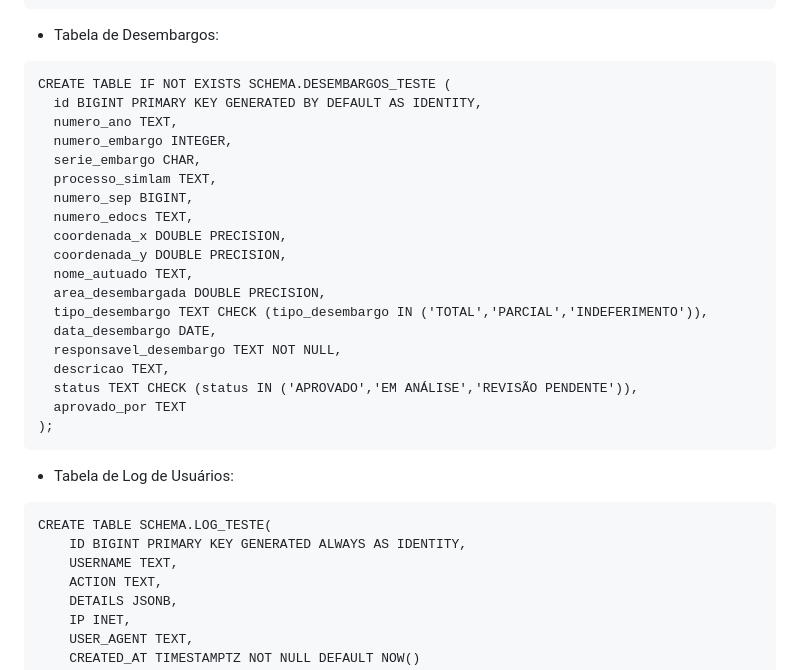
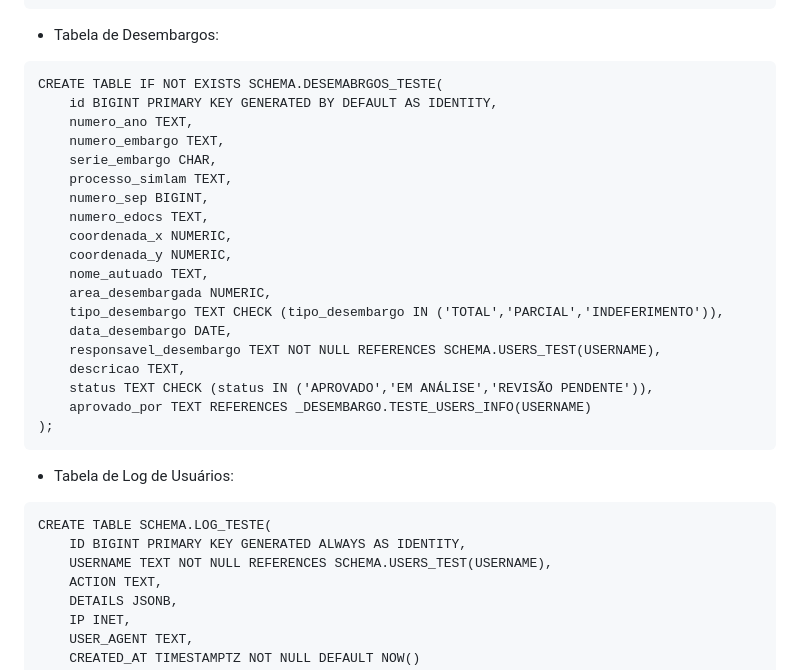
Before and after one commit to AlexanderNBJ/desembargos-site-idaf, a Markdown page: README.md, the part around the change. GitHub-like rendering.

Commit message:
Melhorias na documentação do BD

````diff
--- a/README.md
+++ b/README.md
@@ -56,24 +56,24 @@ CREATE TABLE SCHEMA.USERS_TEST(
 - Tabela de Desembargos:
 
 ```
-CREATE TABLE IF NOT EXISTS SCHEMA.DESEMBARGOS_TESTE (
-  id BIGINT PRIMARY KEY GENERATED BY DEFAULT AS IDENTITY,
-  numero_ano TEXT,
-  numero_embargo INTEGER,
-  serie_embargo CHAR,
-  processo_simlam TEXT,
-  numero_sep BIGINT,
-  numero_edocs TEXT,
-  coordenada_x DOUBLE PRECISION,
-  coordenada_y DOUBLE PRECISION,
-  nome_autuado TEXT,
-  area_desembargada DOUBLE PRECISION,
-  tipo_desembargo TEXT CHECK (tipo_desembargo IN ('TOTAL','PARCIAL','INDEFERIMENTO')),
-  data_desembargo DATE,
-  responsavel_desembargo TEXT NOT NULL,
-  descricao TEXT,
-  status TEXT CHECK (status IN ('APROVADO','EM ANÁLISE','REVISÃO PENDENTE')),
-  aprovado_por TEXT
+CREATE TABLE IF NOT EXISTS SCHEMA.DESEMABRGOS_TESTE(
+	id BIGINT PRIMARY KEY GENERATED BY DEFAULT AS IDENTITY,
+	numero_ano TEXT,
+	numero_embargo TEXT,
+	serie_embargo CHAR,
+	processo_simlam TEXT,
+	numero_sep BIGINT,
+	numero_edocs TEXT,
+	coordenada_x NUMERIC,
+	coordenada_y NUMERIC,
+	nome_autuado TEXT,
+	area_desembargada NUMERIC,
+	tipo_desembargo TEXT CHECK (tipo_desembargo IN ('TOTAL','PARCIAL','INDEFERIMENTO')),
+	data_desembargo DATE,
+	responsavel_desembargo TEXT NOT NULL REFERENCES SCHEMA.USERS_TEST(USERNAME),
+	descricao TEXT,
+	status TEXT CHECK (status IN ('APROVADO','EM ANÁLISE','REVISÃO PENDENTE')),
+	aprovado_por TEXT REFERENCES _DESEMBARGO.TESTE_USERS_INFO(USERNAME)
 );
 ```
 
@@ -81,7 +81,7 @@ CREATE TABLE IF NOT EXISTS SCHEMA.DESEMBARGOS_TESTE (
 ```
 CREATE TABLE SCHEMA.LOG_TESTE(
 	ID BIGINT PRIMARY KEY GENERATED ALWAYS AS IDENTITY,
-	USERNAME TEXT,
+	USERNAME TEXT NOT NULL REFERENCES SCHEMA.USERS_TEST(USERNAME),
 	ACTION TEXT,
 	DETAILS JSONB,
 	IP INET,
````
